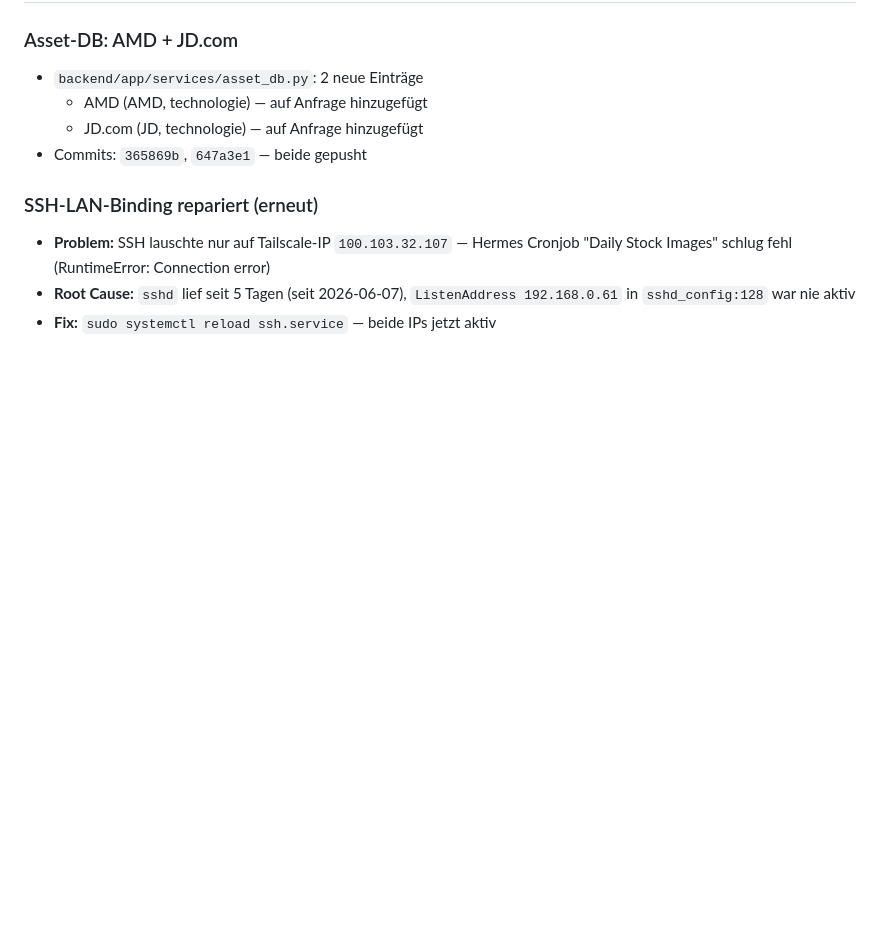
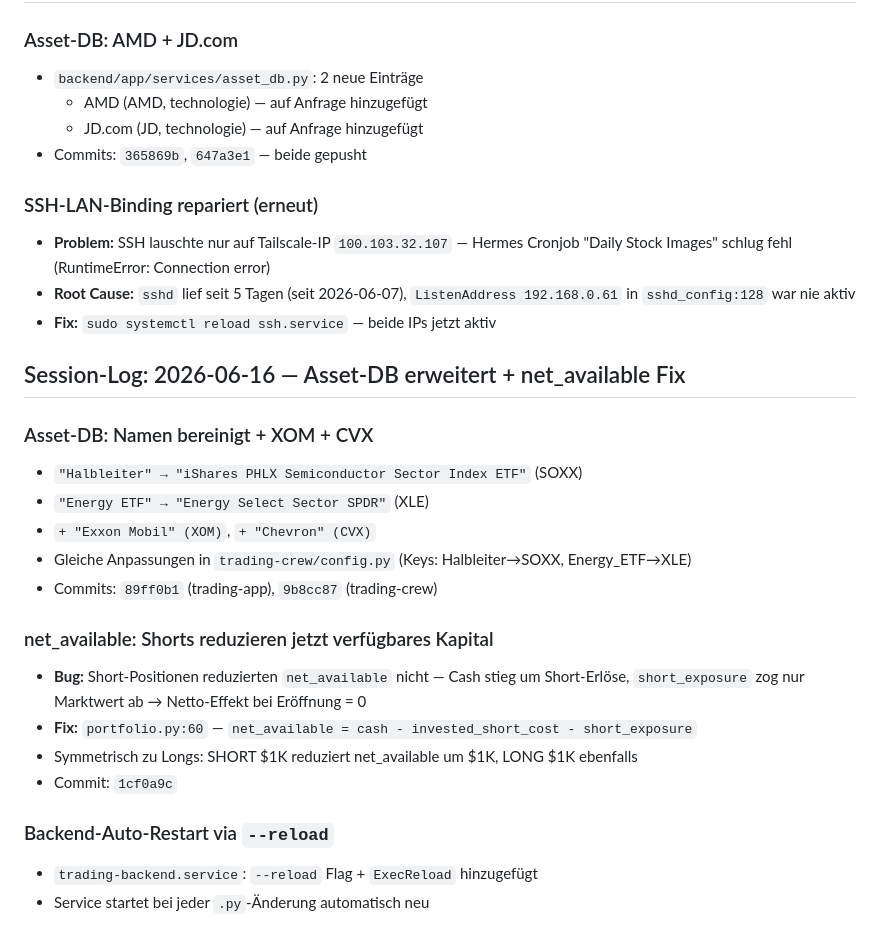
Before and after one commit to agentomaniac1o0/trading-app, a Markdown page: AGENTS.md, the part around the change. Rendered like a GitHub page; blank space fills up the shorter version.

Commit message:
session-log 2026-06-16: asset-db, net_available fix, --reload backend

```diff
--- a/AGENTS.md
+++ b/AGENTS.md
@@ -691,3 +691,22 @@ cd ~/trading-app/frontend && flutter build apk --release --dart-define=API_BASE_
 - **Problem:** SSH lauschte nur auf Tailscale-IP `100.103.32.107` — Hermes Cronjob "Daily Stock Images" schlug fehl (RuntimeError: Connection error)
 - **Root Cause:** `sshd` lief seit 5 Tagen (seit 2026-06-07), `ListenAddress 192.168.0.61` in `sshd_config:128` war nie aktiv
 - **Fix:** `sudo systemctl reload ssh.service` — beide IPs jetzt aktiv
+
+## Session-Log: 2026-06-16 — Asset-DB erweitert + net_available Fix
+
+### Asset-DB: Namen bereinigt + XOM + CVX
+- `"Halbleiter" → "iShares PHLX Semiconductor Sector Index ETF"` (SOXX)
+- `"Energy ETF" → "Energy Select Sector SPDR"` (XLE)
+- `+ "Exxon Mobil" (XOM)`, `+ "Chevron" (CVX)`
+- Gleiche Anpassungen in `trading-crew/config.py` (Keys: Halbleiter→SOXX, Energy_ETF→XLE)
+- Commits: `89ff0b1` (trading-app), `9b8cc87` (trading-crew)
+
+### net_available: Shorts reduzieren jetzt verfügbares Kapital
+- **Bug:** Short-Positionen reduzierten `net_available` nicht — Cash stieg um Short-Erlöse, `short_exposure` zog nur Marktwert ab → Netto-Effekt bei Eröffnung = 0
+- **Fix:** `portfolio.py:60` — `net_available = cash - invested_short_cost - short_exposure`
+- Symmetrisch zu Longs: SHORT $1K reduziert net_available um $1K, LONG $1K ebenfalls
+- Commit: `1cf0a9c`
+
+### Backend-Auto-Restart via `--reload`
+- `trading-backend.service`: `--reload` Flag + `ExecReload` hinzugefügt
+- Service startet bei jeder `.py`-Änderung automatisch neu
```
